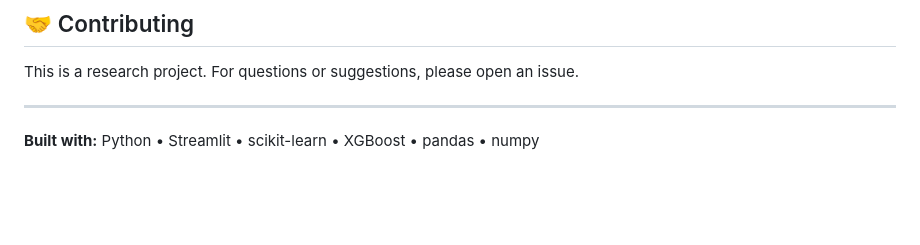
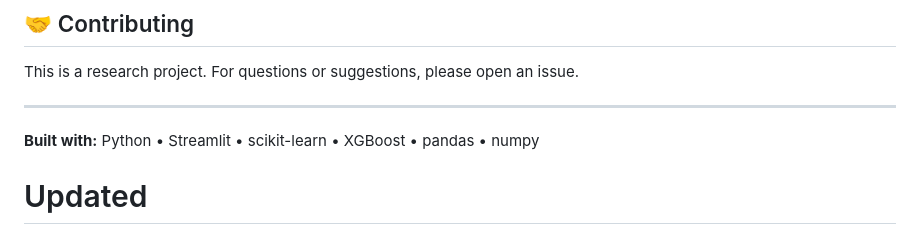
Before and after one commit to cocopops9/Game_Launch_IDSS, a Markdown page: README.md, the part around the change. GitHub-like rendering; blank space fills up the shorter version.

Commit message:
Trigger contributors refresh

```diff
--- a/README.md
+++ b/README.md
@@ -267,3 +267,4 @@ This is a research project. For questions or suggestions, please open an issue.
 ---
 
 **Built with:** Python • Streamlit • scikit-learn • XGBoost • pandas • numpy
+# Updated
```
